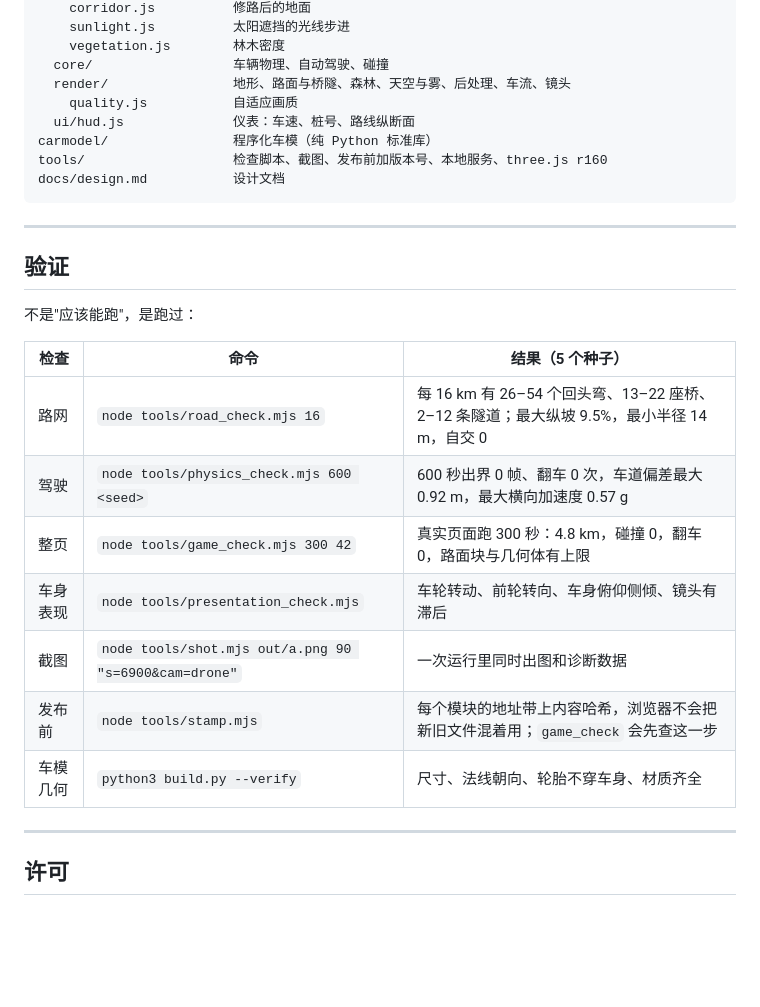
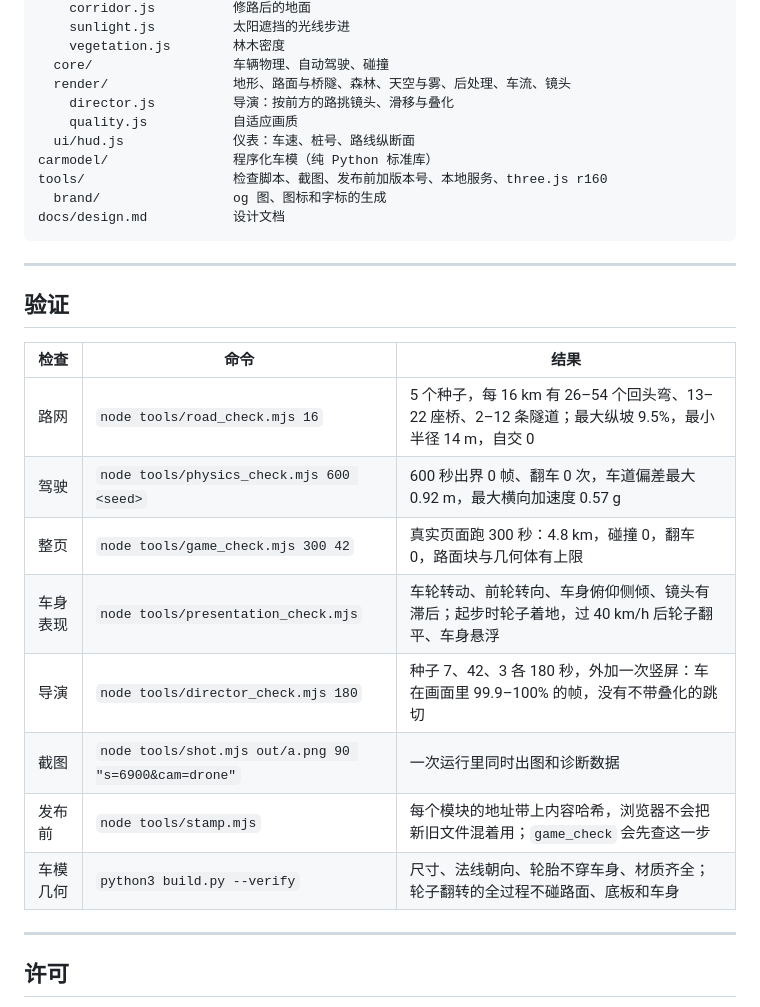
Before and after one commit to W-Mai/continuum, a Markdown page: README.md, the part around one of its changes. Drawn GitHub-style; blank space fills up the shorter version.

````diff
--- a/README.md
+++ b/README.md
@@ -146,10 +169,12 @@ src/
     vegetation.js        林木密度
   core/                  车辆物理、自动驾驶、碰撞
   render/                地形、路面与桥隧、森林、天空与雾、后处理、车流、镜头
+    director.js          导演：按前方的路挑镜头、滑移与叠化
     quality.js           自适应画质
   ui/hud.js              仪表：车速、桩号、路线纵断面
 carmodel/                程序化车模（纯 Python 标准库）
 tools/                   检查脚本、截图、发布前加版本号、本地服务、three.js r160
+  brand/                 og 图、图标和字标的生成
 docs/design.md           设计文档
 ```
 
@@ -157,17 +182,16 @@ docs/design.md           设计文档
 
 ## 验证
 
-不是"应该能跑"，是跑过：
-
-| 检查 | 命令 | 结果（5 个种子） |
+| 检查 | 命令 | 结果 |
 |---|---|---|
-| 路网 | `node tools/road_check.mjs 16` | 每 16 km 有 26–54 个回头弯、13–22 座桥、2–12 条隧道；最大纵坡 9.5%，最小半径 14 m，自交 0 |
+| 路网 | `node tools/road_check.mjs 16` | 5 个种子，每 16 km 有 26–54 个回头弯、13–22 座桥、2–12 条隧道；最大纵坡 9.5%，最小半径 14 m，自交 0 |
 | 驾驶 | `node tools/physics_check.mjs 600 <seed>` | 600 秒出界 0 帧、翻车 0 次，车道偏差最大 0.92 m，最大横向加速度 0.57 g |
 | 整页 | `node tools/game_check.mjs 300 42` | 真实页面跑 300 秒：4.8 km，碰撞 0，翻车 0，路面块与几何体有上限 |
-| 车身表现 | `node tools/presentation_check.mjs` | 车轮转动、前轮转向、车身俯仰侧倾、镜头有滞后 |
+| 车身表现 | `node tools/presentation_check.mjs` | 车轮转动、前轮转向、车身俯仰侧倾、镜头有滞后；起步时轮子着地，过 40 km/h 后轮子翻平、车身悬浮 |
+| 导演 | `node tools/director_check.mjs 180` | 种子 7、42、3 各 180 秒，外加一次竖屏：车在画面里 99.9–100% 的帧，没有不带叠化的跳切 |
 | 截图 | `node tools/shot.mjs out/a.png 90 "s=6900&cam=drone"` | 一次运行里同时出图和诊断数据 |
 | 发布前 | `node tools/stamp.mjs` | 每个模块的地址带上内容哈希，浏览器不会把新旧文件混着用；`game_check` 会先查这一步 |
-| 车模几何 | `python3 build.py --verify` | 尺寸、法线朝向、轮胎不穿车身、材质齐全 |
+| 车模几何 | `python3 build.py --verify` | 尺寸、法线朝向、轮胎不穿车身、材质齐全；轮子翻转的全过程不碰路面、底板和车身 |
 
 ---
 
````
Also changed, not shown: other parts of README.md (+45 -22 lines), docs/design.md (+18 -7 lines), docs/assets/car-hero.png, 1 other file.
